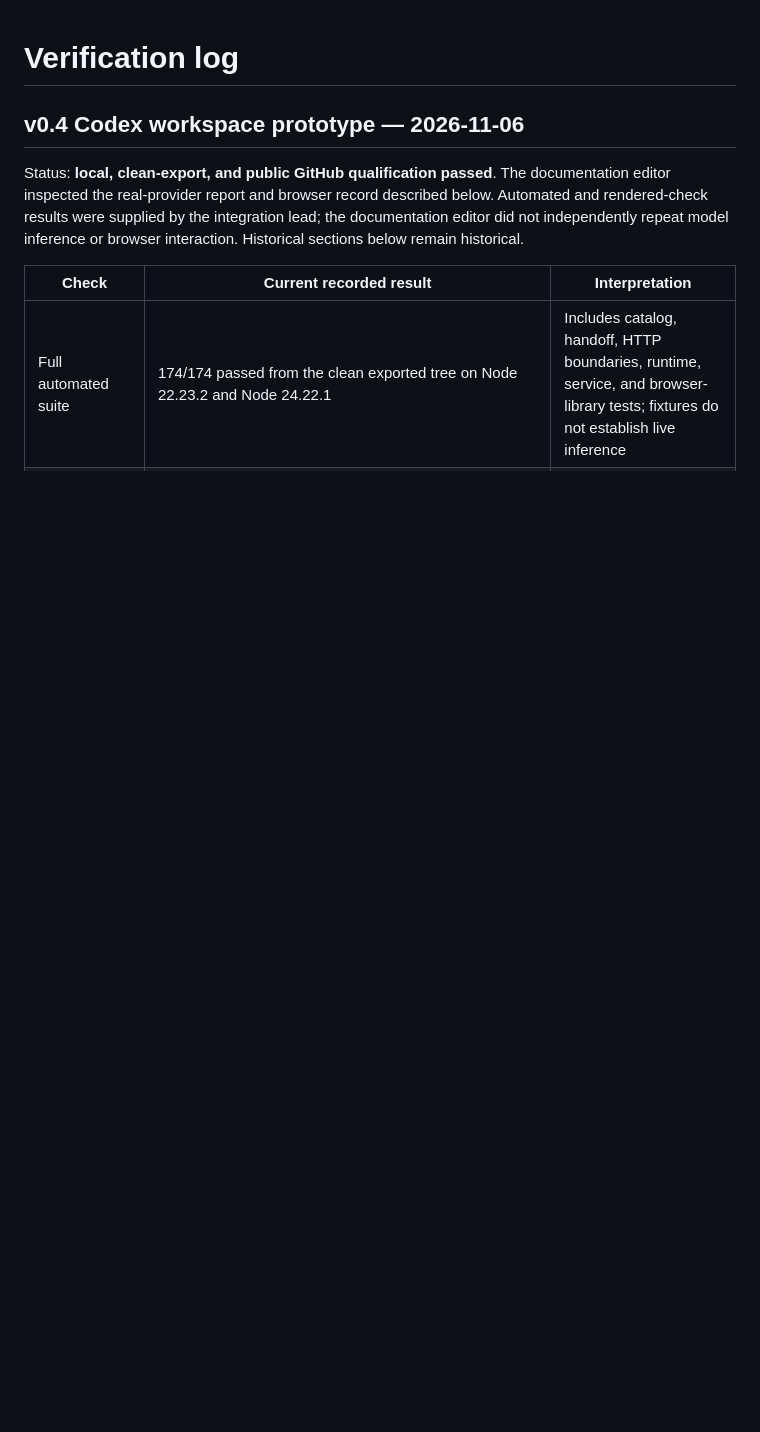
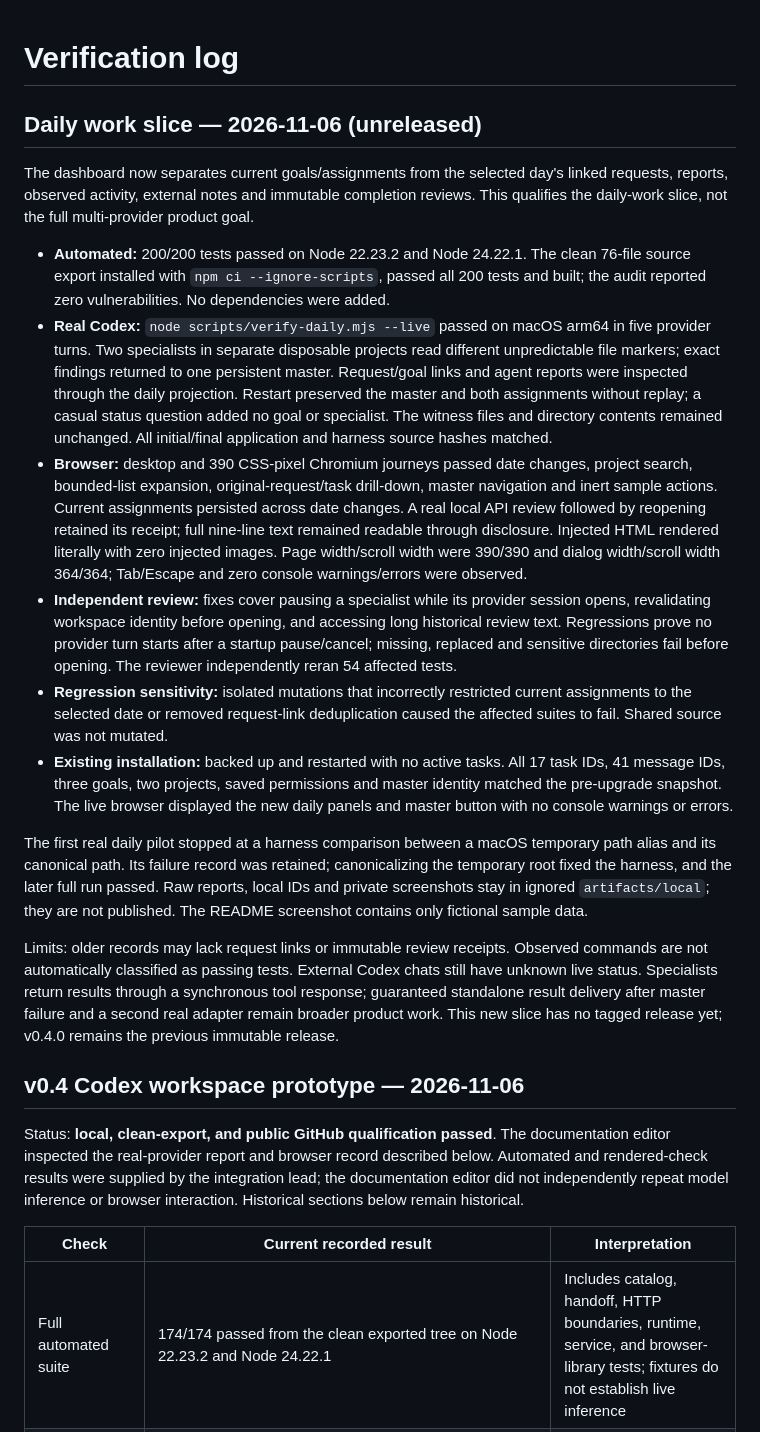
Before and after one commit to VAMFI/vamfi-relay, a Markdown page: docs/VERIFICATION.md, the part around the change. GitHub-like rendering; blank space fills up the shorter version.

```diff
--- a/docs/VERIFICATION.md
+++ b/docs/VERIFICATION.md
@@ -1,4 +1,19 @@
 # Verification log
+
+## Daily work slice — 2026-11-06 (unreleased)
+
+The dashboard now separates current goals/assignments from the selected day's linked requests, reports, observed activity, external notes and immutable completion reviews. This qualifies the daily-work slice, not the full multi-provider product goal.
+
+- **Automated:** 200/200 tests passed on Node 22.23.2 and Node 24.22.1. The clean 76-file source export installed with `npm ci --ignore-scripts`, passed all 200 tests and built; the audit reported zero vulnerabilities. No dependencies were added.
+- **Real Codex:** `node scripts/verify-daily.mjs --live` passed on macOS arm64 in five provider turns. Two specialists in separate disposable projects read different unpredictable file markers; exact findings returned to one persistent master. Request/goal links and agent reports were inspected through the daily projection. Restart preserved the master and both assignments without replay; a casual status question added no goal or specialist. The witness files and directory contents remained unchanged. All initial/final application and harness source hashes matched.
+- **Browser:** desktop and 390 CSS-pixel Chromium journeys passed date changes, project search, bounded-list expansion, original-request/task drill-down, master navigation and inert sample actions. Current assignments persisted across date changes. A real local API review followed by reopening retained its receipt; full nine-line text remained readable through disclosure. Injected HTML rendered literally with zero injected images. Page width/scroll width were 390/390 and dialog width/scroll width 364/364; Tab/Escape and zero console warnings/errors were observed.
+- **Independent review:** fixes cover pausing a specialist while its provider session opens, revalidating workspace identity before opening, and accessing long historical review text. Regressions prove no provider turn starts after a startup pause/cancel; missing, replaced and sensitive directories fail before opening. The reviewer independently reran 54 affected tests.
+- **Regression sensitivity:** isolated mutations that incorrectly restricted current assignments to the selected date or removed request-link deduplication caused the affected suites to fail. Shared source was not mutated.
+- **Existing installation:** backed up and restarted with no active tasks. All 17 task IDs, 41 message IDs, three goals, two projects, saved permissions and master identity matched the pre-upgrade snapshot. The live browser displayed the new daily panels and master button with no console warnings or errors.
+
+The first real daily pilot stopped at a harness comparison between a macOS temporary path alias and its canonical path. Its failure record was retained; canonicalizing the temporary root fixed the harness, and the later full run passed. Raw reports, local IDs and private screenshots stay in ignored `artifacts/local`; they are not published. The README screenshot contains only fictional sample data.
+
+Limits: older records may lack request links or immutable review receipts. Observed commands are not automatically classified as passing tests. External Codex chats still have unknown live status. Specialists return results through a synchronous tool response; guaranteed standalone result delivery after master failure and a second real adapter remain broader product work. This new slice has no tagged release yet; v0.4.0 remains the previous immutable release.
 
 ## v0.4 Codex workspace prototype — 2026-11-06
 
```
Also changed, not shown: CHANGELOG.md (+16 -0 lines), README.md (+4 -2 lines), docs/DAILY-WORK-CONTRACT.md (added, +93 -0 lines), docs/assets/sample-dashboard.jpg, 15 other files.
